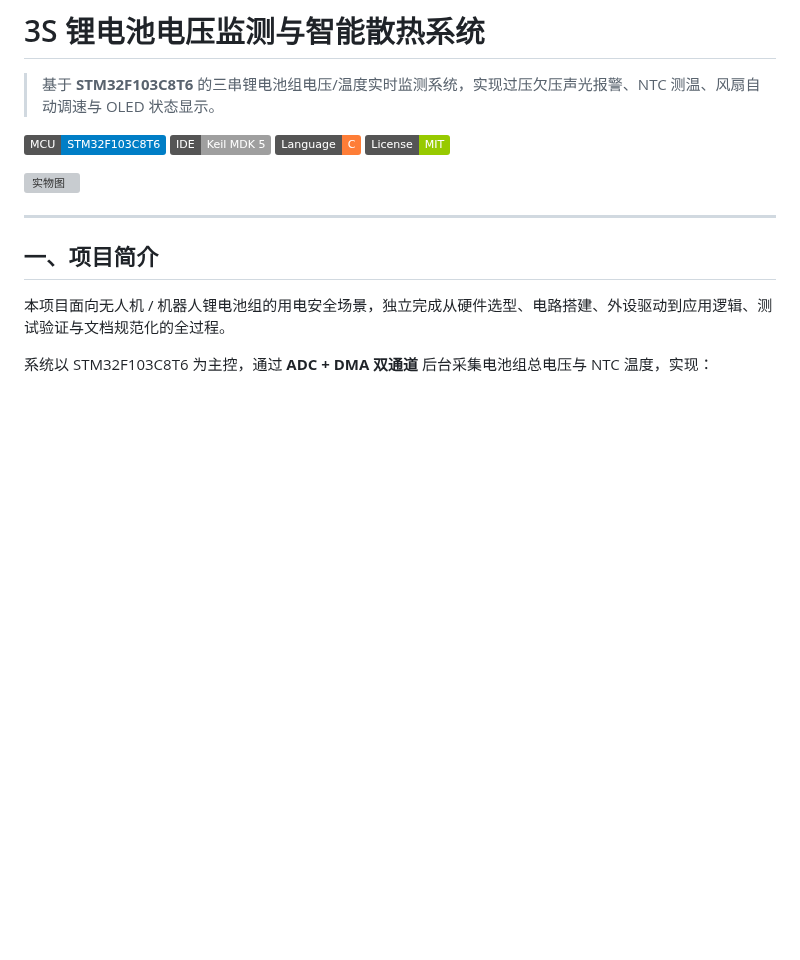
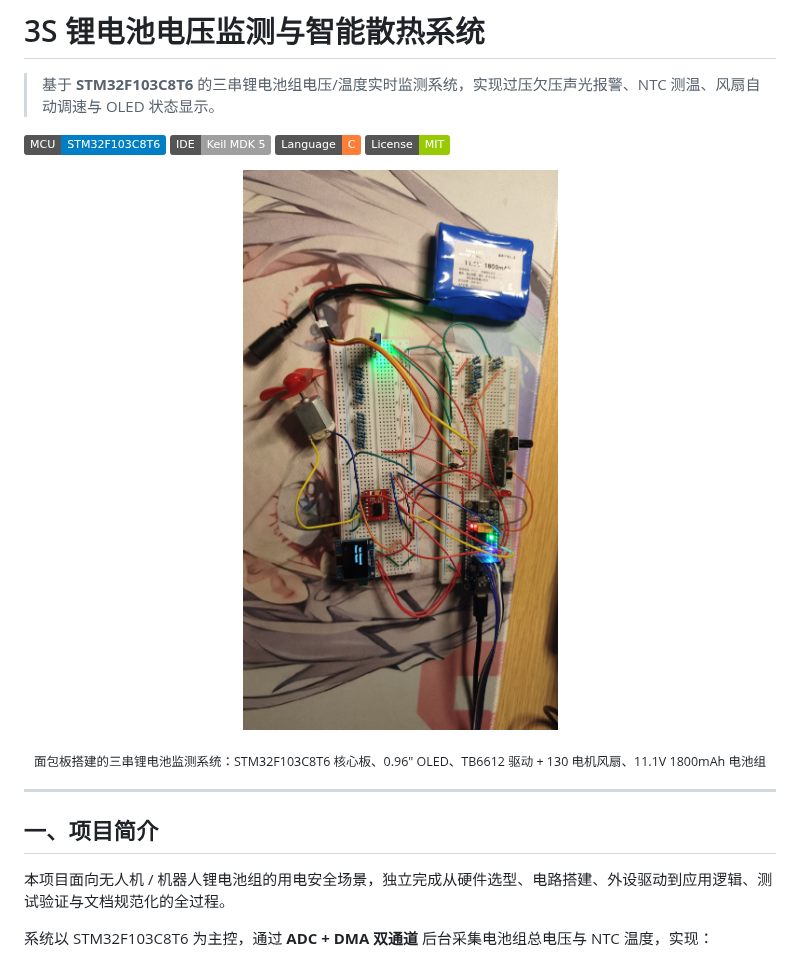
Before and after one commit to yunchuanli003/stm32-3s-battery-monitor, a Markdown page: README.md, the part around one of its changes. Rendered like a GitHub page; pictures changed too: assets/board-preview.jpg (added); badges without logos; blank space fills up the shorter version; grey boxes are pictures that could not be loaded.

Commit message:
docs: 优化 README 展示效果
- 新增压缩版实物图 assets/board-preview.jpg（11MB → 620KB），提升页面加载速度
- 补充串口输出截图与演示视频链接
- 修正版本记录与 CHANGELOG 一致性

```diff
--- a/README.md
+++ b/README.md
@@ -7,7 +7,13 @@
 ![Language](https://img.shields.io/badge/Language-C-orange)
 ![License](https://img.shields.io/badge/License-MIT-green)
 
-![实物图](05_交付产物/演示素材/项目2.0实物图.jpg)
+<p align="center">
+  <img src="assets/board-preview.jpg" width="420" alt="系统实物图">
+</p>
+
+<p align="center">
+  <sub>面包板搭建的三串锂电池监测系统：STM32F103C8T6 核心板、0.96" OLED、TB6612 驱动 + 130 电机风扇、11.1V 1800mAh 电池组</sub>
+</p>
 
 ---
 
```
Also changed, not shown: other parts of README.md (+6 -0 lines).
